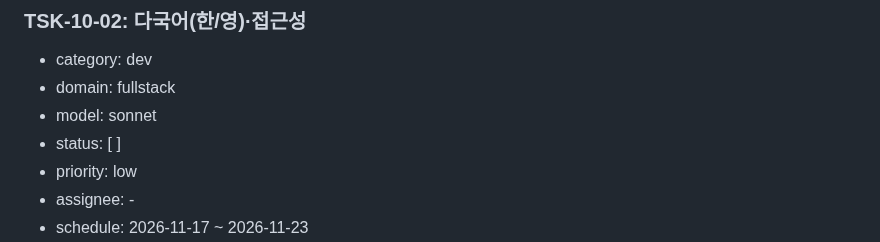
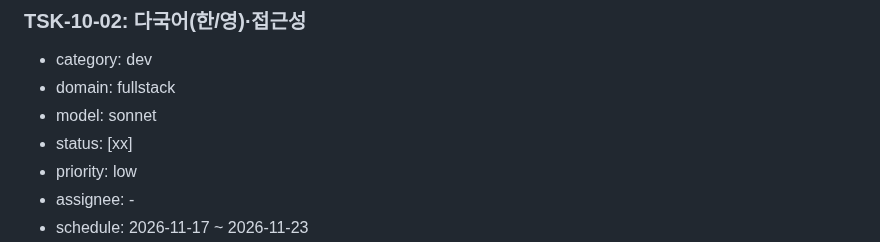
Before and after one commit to jongik-sv/oranda, a Markdown page: docs/wbs.md, the part around the change. Rendered like a GitHub page.

Commit message:
docs(wbs): mark TSK-10-02 done
Co-Authored-By: Claude Opus 5.5 <noreply@anthropic.com>

```diff
--- a/docs/wbs.md
+++ b/docs/wbs.md
@@ -1756,7 +1756,7 @@ dotnet, testhost, Oranda.App
 - category: dev
 - domain: fullstack
 - model: sonnet
-- status: [ ]
+- status: [xx]
 - priority: low
 - assignee: -
 - schedule: 2026-11-17 ~ 2026-11-23
```
